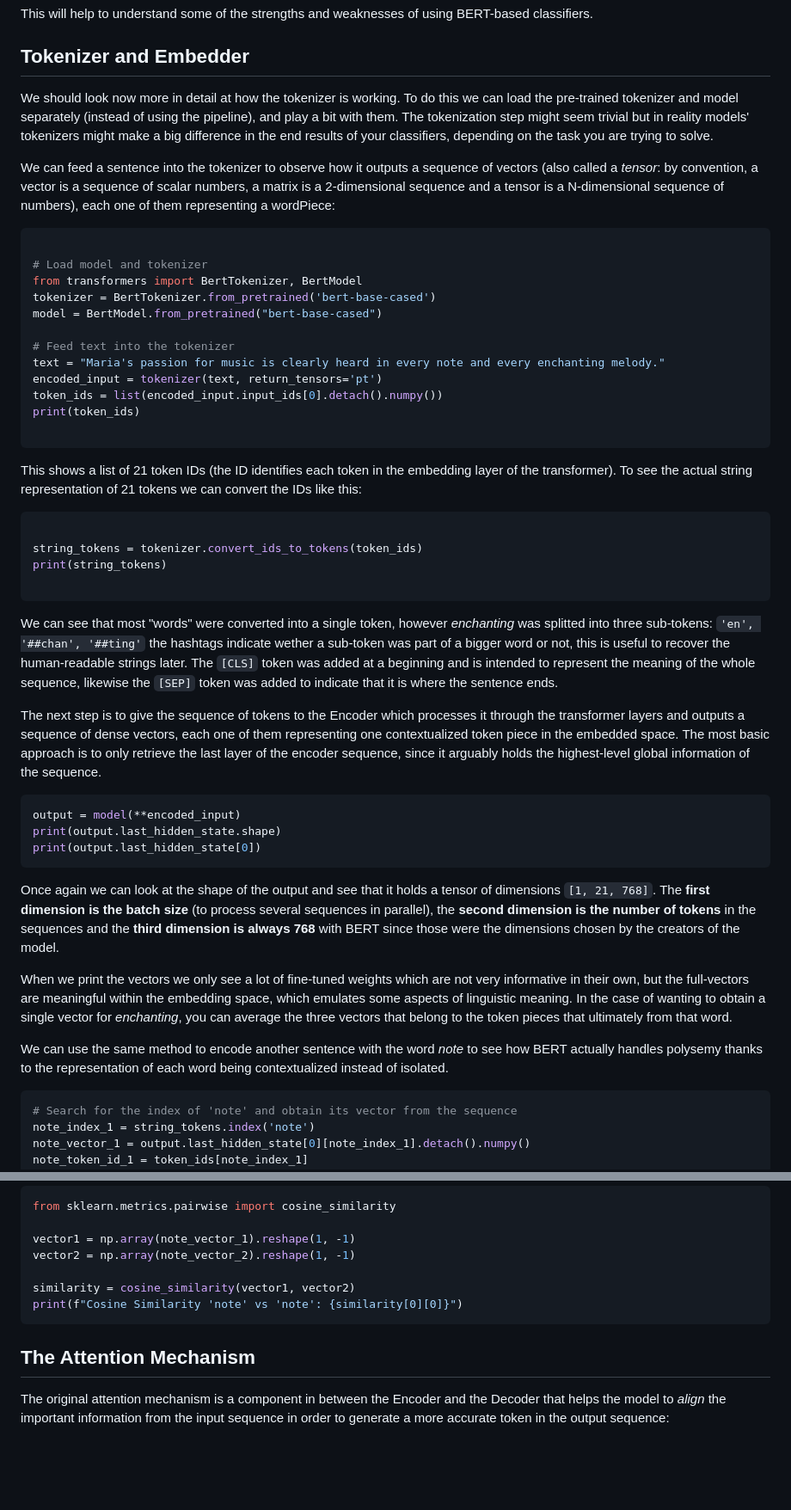
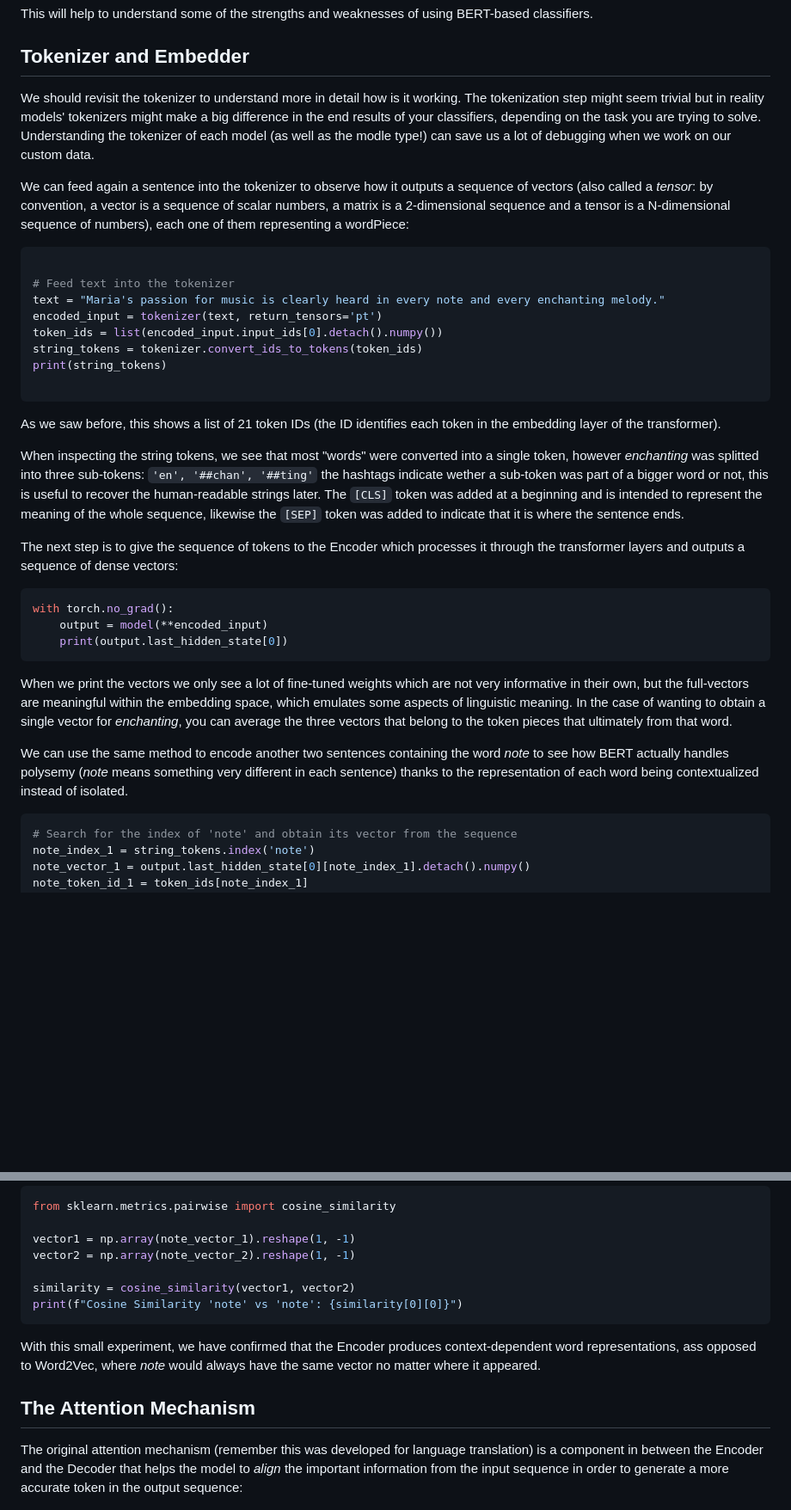
Before and after one commit to esciencecenter-digital-skills/Natural-language-processing, a Markdown page: episodes/04-transformers.md, 2 parts joined by grey strips. Shown: that part at 86% size. Rendered like a GitHub page; blank space fills up the shorter version.

Commit message:
added more intro code for model and tokenizer

````diff
--- a/episodes/04-transformers.md
+++ b/episodes/04-transformers.md
@@ -145,49 +194,36 @@ This will help to understand some of the strengths and weaknesses of using BERT-
 
 ## Tokenizer and Embedder
 
-We should look now more in detail at how the tokenizer is working. To do this we can load the pre-trained tokenizer and model separately (instead of using the pipeline), and play a bit with them. The tokenization step might seem trivial but in reality models' tokenizers might make a big difference in the end results of your classifiers, depending on the task you are trying to solve.
+We should revisit the tokenizer to understand more in detail how is it working. The tokenization step might seem trivial but in reality models' tokenizers might make a big difference in the end results of your classifiers, depending on the task you are trying to solve. Understanding the tokenizer of each model (as well as the modle type!) can save us a lot of debugging when we work on our custom data.
 
-We can feed a sentence into the tokenizer to observe how it outputs a sequence of vectors (also called a *tensor*: by convention, a vector is a sequence of scalar numbers, a matrix is a 2-dimensional sequence and a tensor is a N-dimensional sequence of numbers), each one of them representing a wordPiece:
+We can feed again a sentence into the tokenizer to observe how it outputs a sequence of vectors (also called a *tensor*: by convention, a vector is a sequence of scalar numbers, a matrix is a 2-dimensional sequence and a tensor is a N-dimensional sequence of numbers), each one of them representing a wordPiece:
 
 ```python
-
-# Load model and tokenizer
-from transformers import BertTokenizer, BertModel
-tokenizer = BertTokenizer.from_pretrained('bert-base-cased')
-model = BertModel.from_pretrained("bert-base-cased")
 
 # Feed text into the tokenizer
 text = "Maria's passion for music is clearly heard in every note and every enchanting melody."
 encoded_input = tokenizer(text, return_tensors='pt')
 token_ids = list(encoded_input.input_ids[0].detach().numpy())
-print(token_ids)
-
-```
-
-This shows a list of 21 token IDs (the ID identifies each token in the embedding layer of the transformer). To see the actual string representation of 21 tokens we can convert the IDs like this:
-
-```python
-
 string_tokens = tokenizer.convert_ids_to_tokens(token_ids)
 print(string_tokens)
 
 ```
 
-We can see that most "words" were converted into a single token, however *enchanting* was splitted into three sub-tokens: `'en', '##chan', '##ting'` the hashtags indicate wether a sub-token was part of a bigger word or not, this is useful to recover the human-readable strings later. The `[CLS]` token was added at a beginning and is intended to represent the meaning of the whole sequence, likewise the `[SEP]` token was added to indicate that it is where the sentence ends.
+As we saw before, this shows a list of 21 token IDs (the ID identifies each token in the embedding layer of the transformer).
 
-The next step is to give the sequence of tokens to the Encoder which processes it through the transformer layers and outputs a sequence of dense vectors, each one of them representing one contextualized token piece in the embedded space. The most basic approach is to only retrieve the last layer of the encoder sequence, since it arguably holds the highest-level global information of the sequence.
+When inspecting the string tokens, we see that most "words" were converted into a single token, however *enchanting* was splitted into three sub-tokens: `'en', '##chan', '##ting'` the hashtags indicate wether a sub-token was part of a bigger word or not, this is useful to recover the human-readable strings later. The `[CLS]` token was added at a beginning and is intended to represent the meaning of the whole sequence, likewise the `[SEP]` token was added to indicate that it is where the sentence ends.
+
+The next step is to give the sequence of tokens to the Encoder which processes it through the transformer layers and outputs a sequence of dense vectors:
 
 ```python
-output = model(**encoded_input)
-print(output.last_hidden_state.shape)
-print(output.last_hidden_state[0])
+with torch.no_grad():
+    output = model(**encoded_input)
+    print(output.last_hidden_state[0])
 ```
-
-Once again we can look at the shape of the output and see that it holds a tensor of dimensions `[1, 21, 768]`. The **first dimension is the batch size** (to process several sequences in parallel), the **second dimension is the number of tokens** in the sequences and the **third dimension is always 768** with BERT since those were the dimensions chosen by the creators of the model.
 
 When we print the vectors we only see a lot of fine-tuned weights which are not very informative in their own, but the full-vectors are meaningful within the embedding space, which emulates some aspects of linguistic meaning. In the case of wanting to obtain a single vector for *enchanting*, you can average the three vectors that belong to the token pieces that ultimately from that word.
 
-We can use the same method to encode another sentence with the word *note* to see how BERT actually handles polysemy thanks to the representation of each word being contextualized instead of isolated.
+We can use the same method to encode another two sentences containing the word *note* to see how BERT actually handles polysemy (*note* means something very different in each sentence) thanks to the representation of each word being contextualized instead of isolated.
 
 ```python
 # Search for the index of 'note' and obtain its vector from the sequence
@@ -223,9 +259,12 @@ similarity = cosine_similarity(vector1, vector2)
 print(f"Cosine Similarity 'note' vs 'note': {similarity[0][0]}")
 ```
 
+With this small experiment, we have confirmed that the Encoder produces context-dependent word representations, ass opposed to Word2Vec, where *note* would always have the same vector no matter where it appeared.
+
+
 ## The Attention Mechanism
 
-The original attention mechanism is a component in between the Encoder and the Decoder that helps the model to _align_ the important information from the input sequence in order to generate a more accurate token in the output sequence:
+The original attention mechanism (remember this was developed for language translation) is a component in between the Encoder and the Decoder that helps the model to _align_ the important information from the input sequence in order to generate a more accurate token in the output sequence:
 
 ![The Attention Mechanism](fig/trans3.png)
 
````
Also changed, not shown: other parts of episodes/04-transformers.md (+74 -23 lines).
